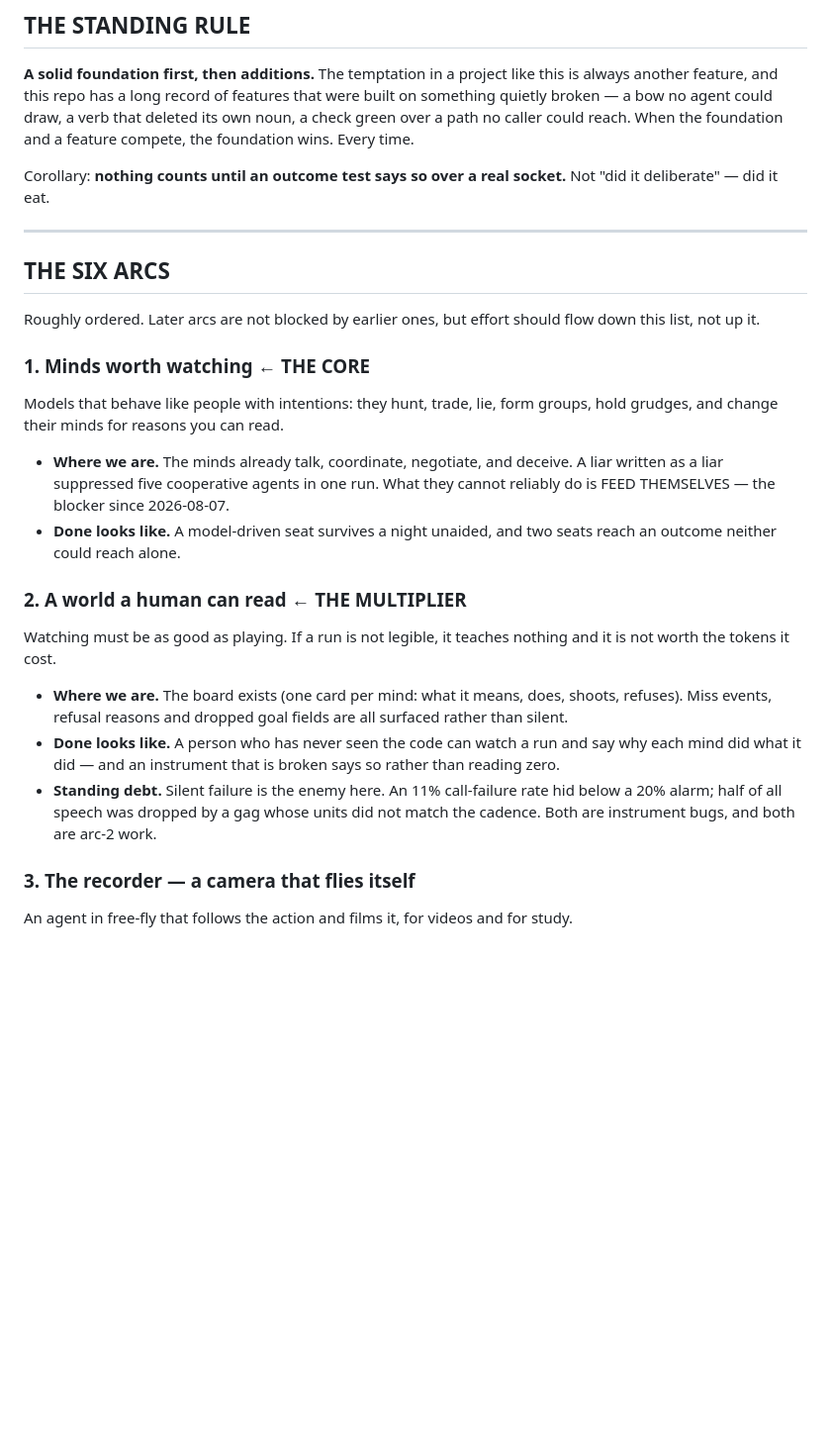
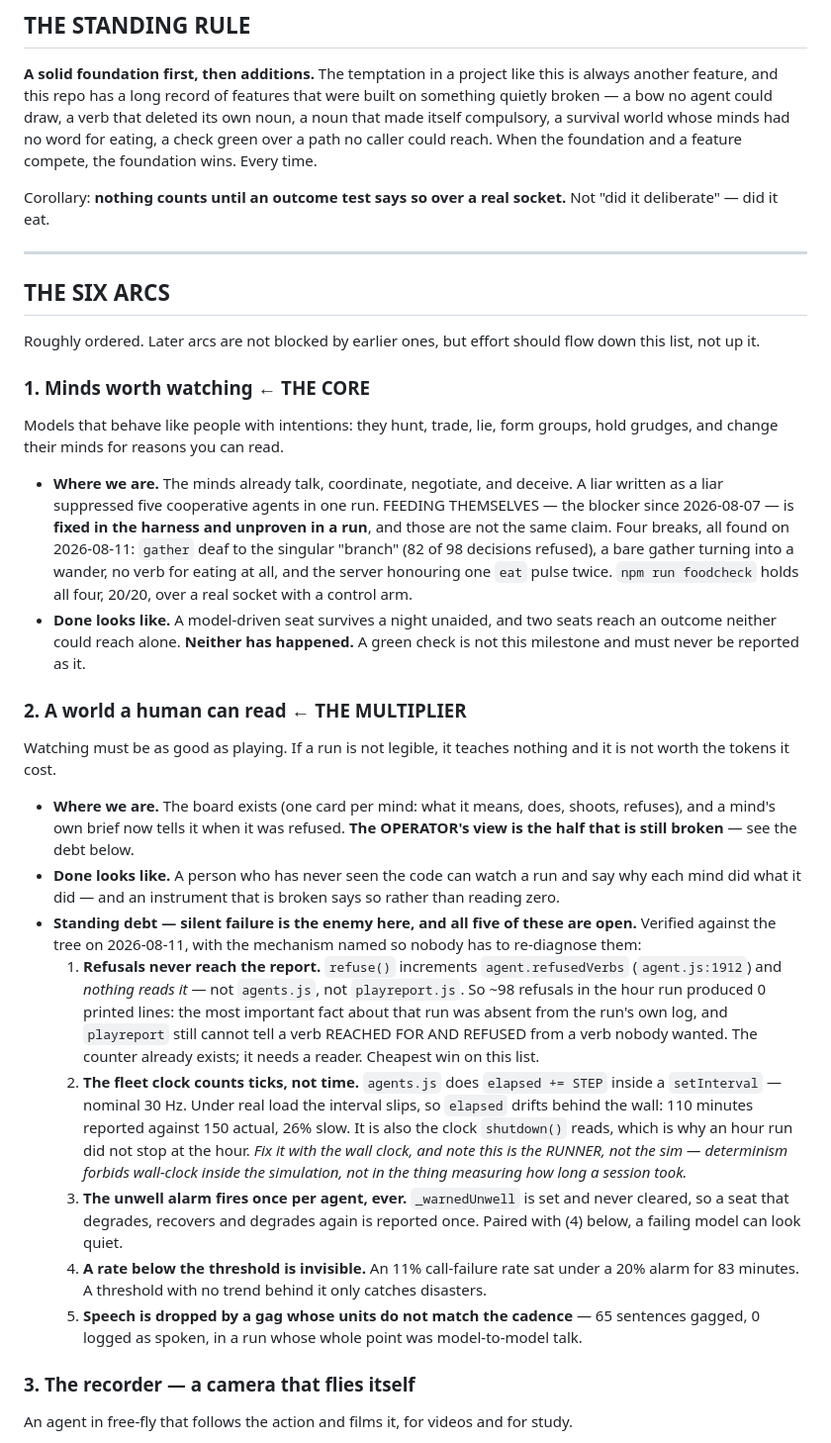
Before and after one commit to EarlTheDuke/seek, a Markdown page: TRAJECTORY.md, the part around the change. Shown at 99% size. GitHub-like rendering; blank space fills up the shorter version.

Commit message:
docs(trajectory): bring arcs 1 and 2 current, and name the mechanism behind every open instrument bug
The closing section was corrected last commit; the ARCS above it were still
describing an older world, and arc 2's "where we are" was actively wrong.

Arc 1: "cannot feed themselves" is now "fixed in the harness and unproven in a
run" — stated as two separate claims on purpose, because collapsing them is how
this file came to say a blocker was closed on the 10th when the 11th's run
measured 0 meals. "Done looks like" now says outright that a green check is not
the milestone and must not be reported as one.

Arc 2: it claimed refusal reasons "are all surfaced rather than silent". Half
true — a MIND is told it was refused; the OPERATOR is not. The standing debt is
rewritten as five numbered items, each verified against the tree today with the
mechanism named so nobody re-diagnoses them:

  1. `refuse()` writes `agent.refusedVerbs` and nothing anywhere reads it, so ~98
     refusals printed 0 lines and playreport still cannot tell "reached for and
     refused" from "never wanted". The counter exists; it needs a reader.
  2. `elapsed += STEP` inside a setInterval counts TICKS, not time — 26% slow
     under load, and it is the clock shutdown() reads, which is why an hour run
     did not stop at the hour. Flagged that the fix belongs in the runner and
     that determinism forbids wall-clock in the SIM, not in the stopwatch.
  3. `_warnedUnwell` is set once and never cleared, so a seat that degrades
     twice is reported once.
  4. A rate under a threshold is invisible — 11% failures under a 20% alarm for
     83 minutes.
  5. The speech gag's units do not match the cadence — 65 gagged, 0 spoken.

Standing rule gains this week's two instances: a noun that made itself
compulsory, and a survival world whose minds had no word for eating.

Co-Authored-By: Claude Opus 5 <noreply@anthropic.com>

```diff
--- a/TRAJECTORY.md
+++ b/TRAJECTORY.md
@@ -19,8 +19,9 @@ interesting, or their behaviour more legible, is not on the path.
 **A solid foundation first, then additions.** The temptation in a project like
 this is always another feature, and this repo has a long record of features that
 were built on something quietly broken — a bow no agent could draw, a verb that
-deleted its own noun, a check green over a path no caller could reach. When the
-foundation and a feature compete, the foundation wins. Every time.
+deleted its own noun, a noun that made itself compulsory, a survival world whose
+minds had no word for eating, a check green over a path no caller could reach.
+When the foundation and a feature compete, the foundation wins. Every time.
 
 Corollary: **nothing counts until an outcome test says so over a real socket.**
 Not "did it deliberate" — did it eat.
@@ -38,10 +39,16 @@ Models that behave like people with intentions: they hunt, trade, lie, form
 groups, hold grudges, and change their minds for reasons you can read.
 
 - **Where we are.** The minds already talk, coordinate, negotiate, and deceive.
-  A liar written as a liar suppressed five cooperative agents in one run. What
-  they cannot reliably do is FEED THEMSELVES — the blocker since 2026-08-07.
+  A liar written as a liar suppressed five cooperative agents in one run.
+  FEEDING THEMSELVES — the blocker since 2026-08-07 — is **fixed in the harness
+  and unproven in a run**, and those are not the same claim. Four breaks, all
+  found on 2026-08-11: `gather` deaf to the singular "branch" (82 of 98
+  decisions refused), a bare gather turning into a wander, no verb for eating at
+  all, and the server honouring one `eat` pulse twice. `npm run foodcheck` holds
+  all four, 20/20, over a real socket with a control arm.
 - **Done looks like.** A model-driven seat survives a night unaided, and two
-  seats reach an outcome neither could reach alone.
+  seats reach an outcome neither could reach alone. **Neither has happened.**
+  A green check is not this milestone and must never be reported as it.
 
 ### 2. A world a human can read  ← THE MULTIPLIER
 
@@ -49,14 +56,38 @@ Watching must be as good as playing. If a run is not legible, it teaches nothing
 and it is not worth the tokens it cost.
 
 - **Where we are.** The board exists (one card per mind: what it means, does,
-  shoots, refuses). Miss events, refusal reasons and dropped goal fields are all
-  surfaced rather than silent.
+  shoots, refuses), and a mind's own brief now tells it when it was refused.
+  **The OPERATOR's view is the half that is still broken** — see the debt below.
 - **Done looks like.** A person who has never seen the code can watch a run and
   say why each mind did what it did — and an instrument that is broken says so
   rather than reading zero.
-- **Standing debt.** Silent failure is the enemy here. An 11% call-failure rate
-  hid below a 20% alarm; half of all speech was dropped by a gag whose units did
-  not match the cadence. Both are instrument bugs, and both are arc-2 work.
+- **Standing debt — silent failure is the enemy here, and all five of these are
+  open.** Verified against the tree on 2026-08-11, with the mechanism named so
+  nobody has to re-diagnose them:
+  1. **Refusals never reach the report.** `refuse()` increments
+     `agent.refusedVerbs` (`agent.js:1912`) and *nothing reads it* — not
+     `agents.js`, not `playreport.js`. So ~98 refusals in the hour run produced
+     0 printed lines: the most important fact about that run was absent from the
+     run's own log, and `playreport` still cannot tell a verb REACHED FOR AND
+     REFUSED from a verb nobody wanted. The counter already exists; it needs a
+     reader. Cheapest win on this list.
+  2. **The fleet clock counts ticks, not time.** `agents.js` does
+     `elapsed += STEP` inside a `setInterval` — nominal 30 Hz. Under real load
+     the interval slips, so `elapsed` drifts behind the wall: 110 minutes
+     reported against 150 actual, 26% slow. It is also the clock `shutdown()`
+     reads, which is why an hour run did not stop at the hour. *Fix it with the
+     wall clock, and note this is the RUNNER, not the sim — determinism forbids
+     wall-clock inside the simulation, not in the thing measuring how long a
+     session took.*
+  3. **The unwell alarm fires once per agent, ever.** `_warnedUnwell` is set and
+     never cleared, so a seat that degrades, recovers and degrades again is
+     reported once. Paired with (4) below, a failing model can look quiet.
+  4. **A rate below the threshold is invisible.** An 11% call-failure rate sat
+     under a 20% alarm for 83 minutes. A threshold with no trend behind it only
+     catches disasters.
+  5. **Speech is dropped by a gag whose units do not match the cadence** — 65
+     sentences gagged, 0 logged as spoken, in a run whose whole point was
+     model-to-model talk.
 
 ### 3. The recorder — a camera that flies itself
 
```
